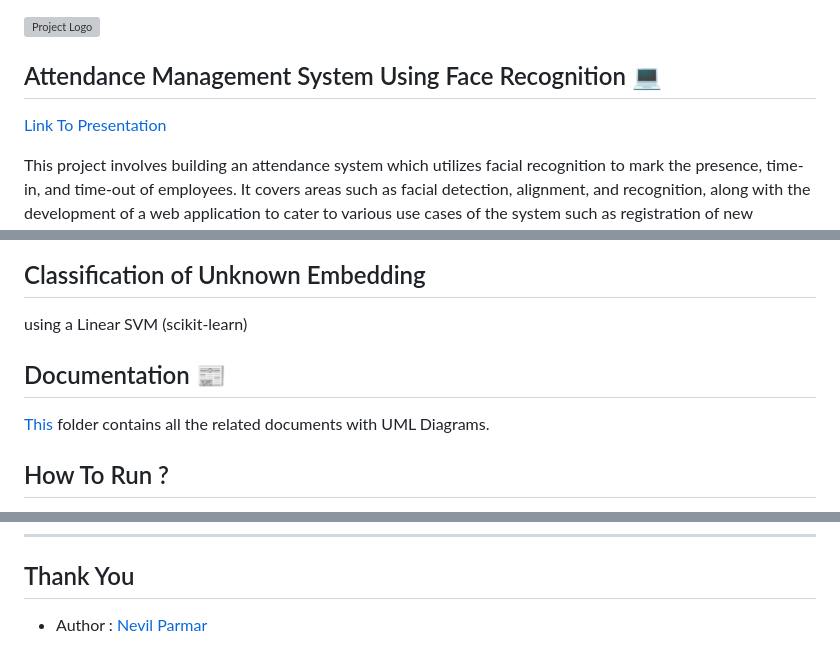
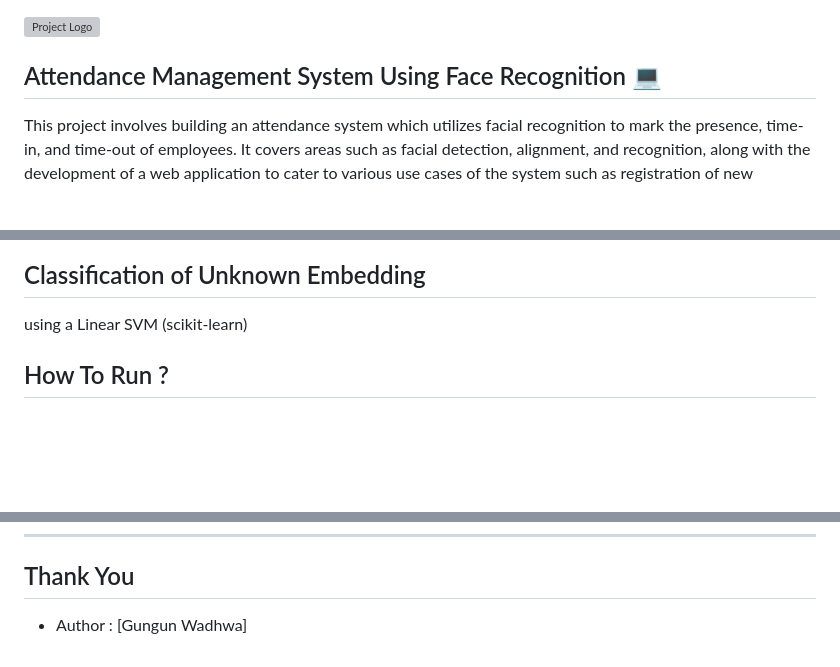
Before and after one commit to Gungun72wadhwa/Attendance-Mangement-Using-Face-Recognition, a Markdown page: README.md, 3 parts joined by grey strips. GitHub-like rendering; blank space fills up the shorter version; grey boxes are pictures that could not be loaded.

```diff
--- a/README.md
+++ b/README.md
@@ -1,7 +1,7 @@
 ![Project Logo](https://user-images.githubusercontent.com/48133426/116291303-0a138200-a7b2-11eb-963c-5ead9628ec90.jpg)
 
 ## Attendance Management System Using Face Recognition 💻
-[Link To Presentation](https://youtu.be/6qQZr9h8qL0)
+
 
 This project involves building an attendance system which utilizes facial recognition to mark the presence, time-in, and time-out of employees. It covers areas such as facial detection, alignment, and recognition, along with the development of a web application to cater to various use cases of the system such as registration of new employees, addition of photos to the training dataset, viewing attendance reports, etc. This project intends to serve as an efficient substitute for traditional manual attendance systems. It can be used in corporate offices, schools, and organizations where security is essential.
 
@@ -39,8 +39,6 @@ face_recognition by Adam Geitgey
 ## Classification of Unknown Embedding
 using a Linear SVM (scikit-learn)
 
-## Documentation 📰
-[This](https://github.com/nevilparmar11/Attendance-Management-System-Using-Face-Recognition/tree/main/Documentation) folder contains all the related documents with UML Diagrams.
 
 ## How To Run ?
 - clone it on your computer
@@ -70,4 +66,4 @@ if (youEnjoyed) {
 -----------
 
 ## Thank You
-- Author : [Nevil Parmar](https://nevilparmar.me)
+- Author : [Gungun Wadhwa]
```
Also changed, not shown: other parts of README.md (+0 -2 lines).
